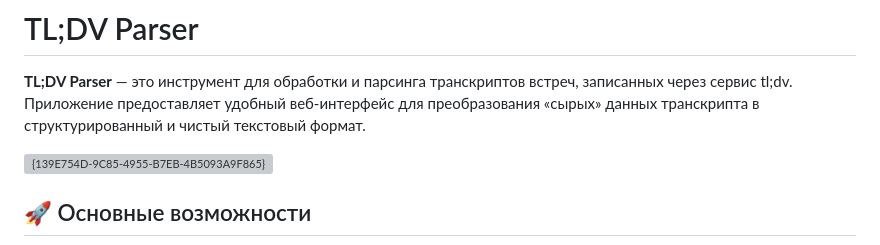
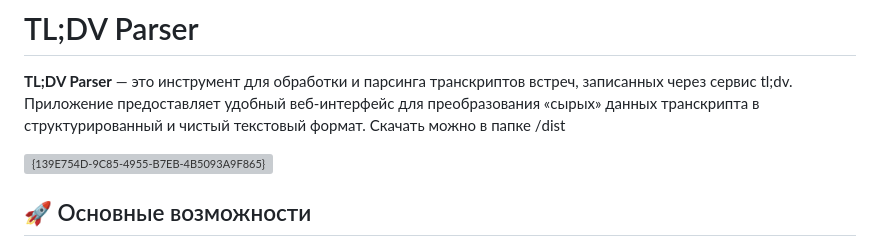
Before and after one commit to Goryuchnick/tldv-final-project, a Markdown page: README.md, the part around the change. GitHub-like rendering; grey boxes are pictures that could not be loaded.

```diff
--- a/README.md
+++ b/README.md
@@ -3,6 +3,7 @@
 # TL;DV Parser
 
 **TL;DV Parser** — это инструмент для обработки и парсинга транскриптов встреч, записанных через сервис tl;dv. Приложение предоставляет удобный веб-интерфейс для преобразования «сырых» данных транскрипта в структурированный и чистый текстовый формат.
+Скачать можно в папке /dist
 
 <img width="886" height="693" alt="{139E754D-9C85-4955-B7EB-4B5093A9F865}" src="https://github.com/user-attachments/assets/f5dc2c48-9577-497e-83a4-690a1321da92" />
 
```
